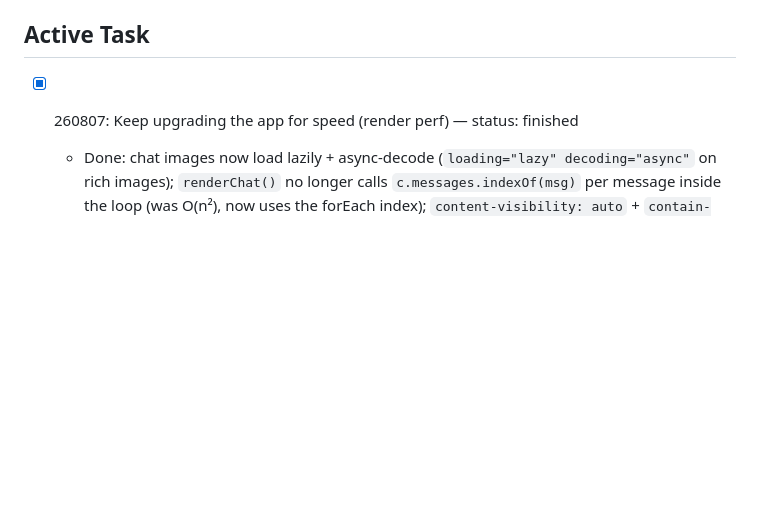
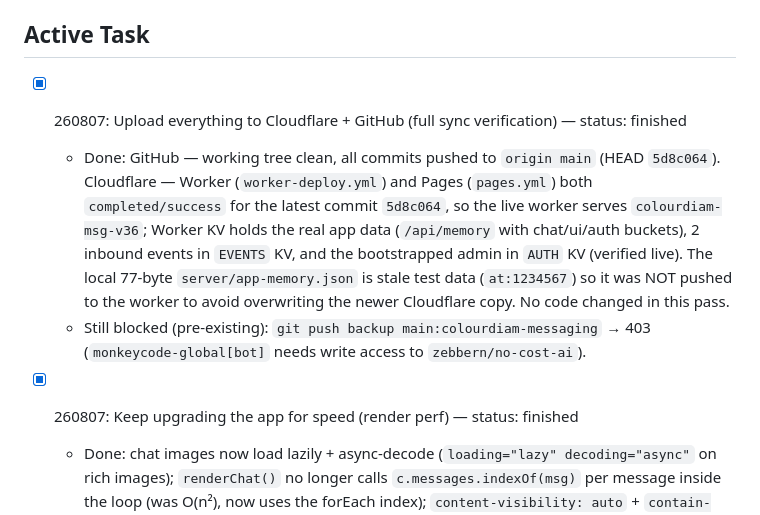
Before and after one commit to dhruvalshah3557-droid/whatsapp-automation, a Markdown page: TASKS.md, the part around the change. Rendered like a GitHub page; blank space fills up the shorter version.

Commit message:
docs(tasks): record full Cloudflare + GitHub sync verification Co-authored-by: monkeycode-ai <monkeycode-ai@chaitin.com>

```diff
--- a/TASKS.md
+++ b/TASKS.md
@@ -8,6 +8,10 @@ This file is the single source of truth for task status. A fresh session reads t
 - Auto-save pushes to `origin` (github.com/dhruvalshah3557-droid/whatsapp-automation, branch `main`) AND to the backup remote `backup` (github.com/zebbern/no-cost-ai, branch `colourdiam-messaging` so the existing project there is preserved).
 
 ## Active Task
+
+- [x] 260807: Upload everything to Cloudflare + GitHub (full sync verification) — status: finished
+  - Done: GitHub — working tree clean, all commits pushed to `origin main` (HEAD `5d8c064`). Cloudflare — Worker (`worker-deploy.yml`) and Pages (`pages.yml`) both `completed/success` for the latest commit `5d8c064`, so the live worker serves `colourdiam-msg-v36`; Worker KV holds the real app data (`/api/memory` with chat/ui/auth buckets), 2 inbound events in `EVENTS` KV, and the bootstrapped admin in `AUTH` KV (verified live). The local 77-byte `server/app-memory.json` is stale test data (`at:1234567`) so it was NOT pushed to the worker to avoid overwriting the newer Cloudflare copy. No code changed in this pass.
+  - Still blocked (pre-existing): `git push backup main:colourdiam-messaging` → 403 (`monkeycode-global[bot]` needs write access to `zebbern/no-cost-ai`).
 
 - [x] 260807: Keep upgrading the app for speed (render perf) — status: finished
   - Done: chat images now load lazily + async-decode (`loading="lazy" decoding="async"` on rich images); `renderChat()` no longer calls `c.messages.indexOf(msg)` per message inside the loop (was O(n²), now uses the forEach index); `content-visibility: auto` + `contain-intrinsic-size` added to message rows and customer/product/order cards so off-screen DOM work is skipped until scrolled into view; SW bumped to `colourdiam-msg-v36`; MONITOR OK (127/127 tests).
```
